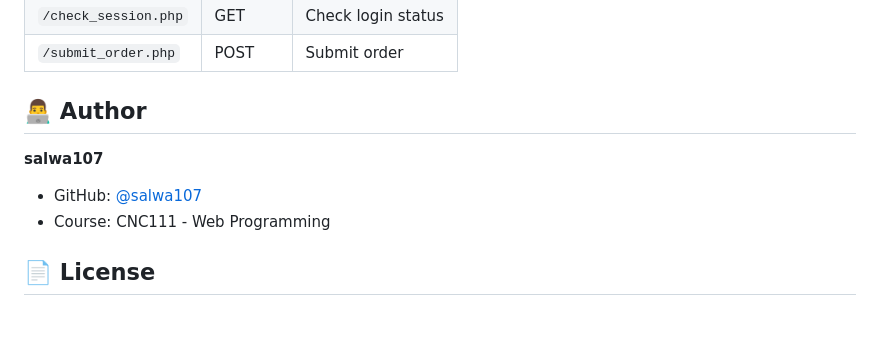
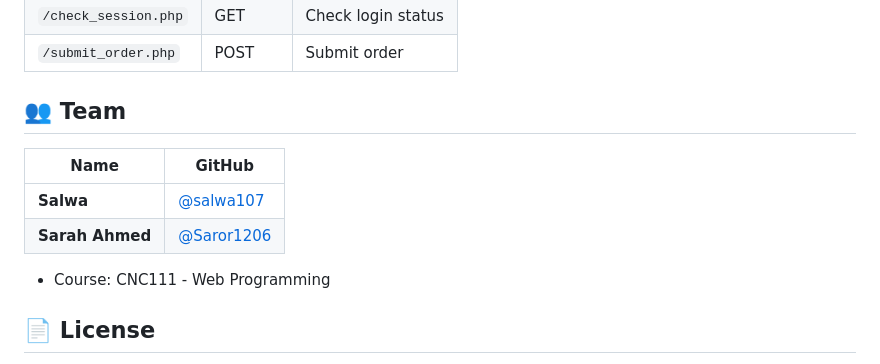
Before and after one commit to salwa107/online-pet-shop, a Markdown page: README.md, the part around the change. Rendered like a GitHub page; blank space fills up the shorter version.

Commit message:
Add team member Sarah Ahmed

```diff
--- a/README.md
+++ b/README.md
@@ -121,10 +121,13 @@ pawparadise/
 | `/check_session.php` | GET | Check login status |
 | `/submit_order.php` | POST | Submit order |
 
-## 👨‍💻 Author
+## 👥 Team
 
-**salwa107**
-- GitHub: [@salwa107](https://github.com/salwa107)
+| Name | GitHub |
+|------|--------|
+| **Salwa** | [@salwa107](https://github.com/salwa107) |
+| **Sarah Ahmed** | [@Saror1206](https://github.com/Saror1206) |
+
 - Course: CNC111 - Web Programming
 
 ## 📄 License
```
